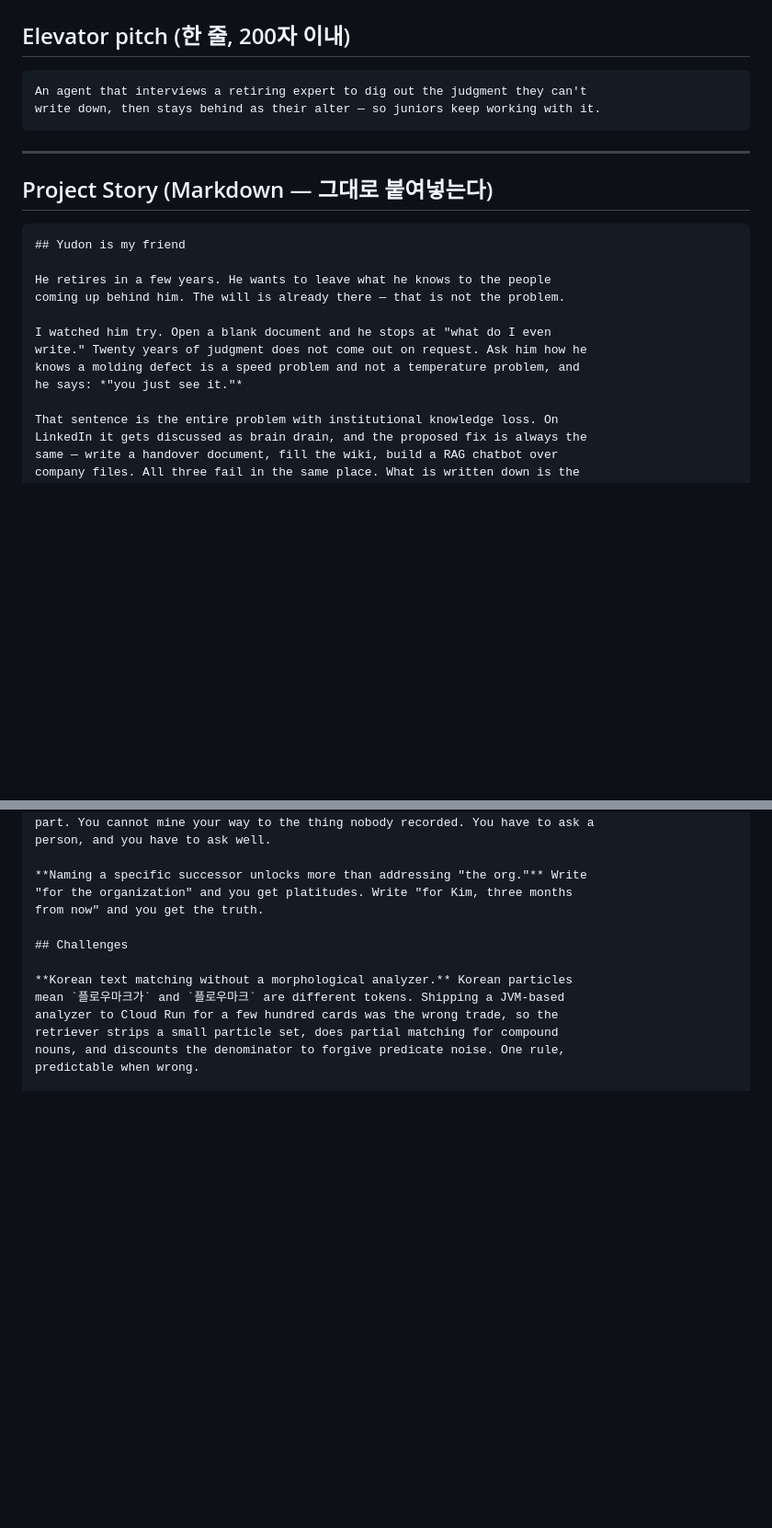
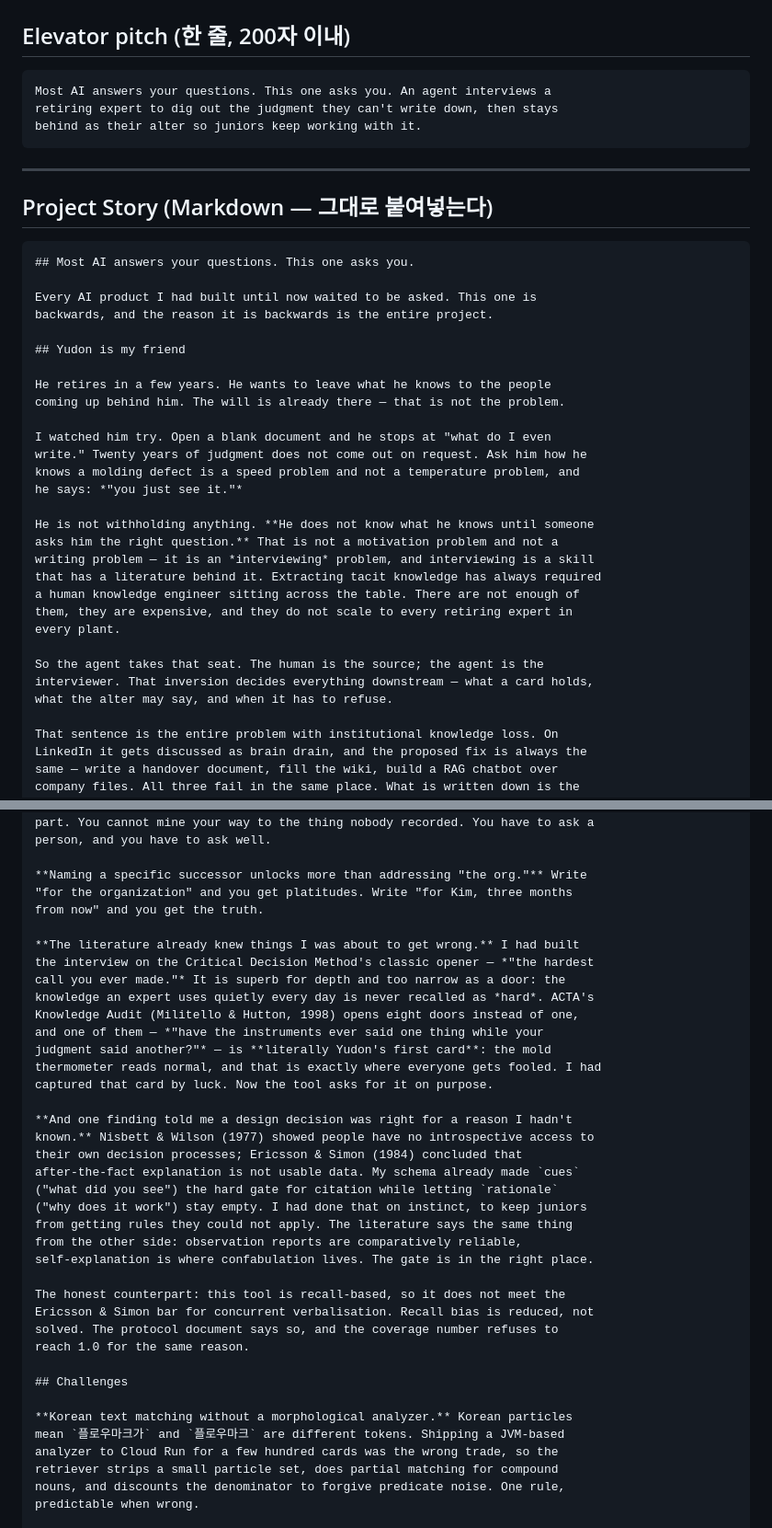
Before and after one commit to wilcoco/yudonKnow, a Markdown page: docs/project-story.md, 2 parts joined by grey strips. Shown at 92% size. Rendered like a GitHub page; blank space fills up the shorter version.

````diff
--- a/docs/project-story.md
+++ b/docs/project-story.md
@@ -8,8 +8,9 @@
 ## Elevator pitch (한 줄, 200자 이내)
 
 ```
-An agent that interviews a retiring expert to dig out the judgment they can't
-write down, then stays behind as their alter — so juniors keep working with it.
+Most AI answers your questions. This one asks you. An agent interviews a
+retiring expert to dig out the judgment they can't write down, then stays
+behind as their alter so juniors keep working with it.
 ```
 
 ---
@@ -17,6 +18,11 @@ write down, then stays behind as their alter — so juniors keep working with it
 ## Project Story (Markdown — 그대로 붙여넣는다)
 
 ```markdown
+## Most AI answers your questions. This one asks you.
+
+Every AI product I had built until now waited to be asked. This one is
+backwards, and the reason it is backwards is the entire project.
+
 ## Yudon is my friend
 
 He retires in a few years. He wants to leave what he knows to the people
@@ -26,6 +32,18 @@ I watched him try. Open a blank document and he stops at "what do I even
 write." Twenty years of judgment does not come out on request. Ask him how he
 knows a molding defect is a speed problem and not a temperature problem, and
 he says: *"you just see it."*
+
+He is not withholding anything. **He does not know what he knows until someone
+asks him the right question.** That is not a motivation problem and not a
+writing problem — it is an *interviewing* problem, and interviewing is a skill
+that has a literature behind it. Extracting tacit knowledge has always required
+a human knowledge engineer sitting across the table. There are not enough of
+them, they are expensive, and they do not scale to every retiring expert in
+every plant.
+
+So the agent takes that seat. The human is the source; the agent is the
+interviewer. That inversion decides everything downstream — what a card holds,
+what the alter may say, and when it has to refuse.
 
 That sentence is the entire problem with institutional knowledge loss. On
 LinkedIn it gets discussed as brain drain, and the proposed fix is always the
@@ -206,6 +224,31 @@ person, and you have to ask well.
 "for the organization" and you get platitudes. Write "for Kim, three months
 from now" and you get the truth.
 
+**The literature already knew things I was about to get wrong.** I had built
+the interview on the Critical Decision Method's classic opener — *"the hardest
+call you ever made."* It is superb for depth and too narrow as a door: the
+knowledge an expert uses quietly every day is never recalled as *hard*. ACTA's
+Knowledge Audit (Militello & Hutton, 1998) opens eight doors instead of one,
+and one of them — *"have the instruments ever said one thing while your
+judgment said another?"* — is **literally Yudon's first card**: the mold
+thermometer reads normal, and that is exactly where everyone gets fooled. I had
+captured that card by luck. Now the tool asks for it on purpose.
+
+**And one finding told me a design decision was right for a reason I hadn't
+known.** Nisbett & Wilson (1977) showed people have no introspective access to
+their own decision processes; Ericsson & Simon (1984) concluded that
+after-the-fact explanation is not usable data. My schema already made `cues`
+("what did you see") the hard gate for citation while letting `rationale`
+("why does it work") stay empty. I had done that on instinct, to keep juniors
+from getting rules they could not apply. The literature says the same thing
+from the other side: observation reports are comparatively reliable,
+self-explanation is where confabulation lives. The gate is in the right place.
+
+The honest counterpart: this tool is recall-based, so it does not meet the
+Ericsson & Simon bar for concurrent verbalisation. Recall bias is reduced, not
+solved. The protocol document says so, and the coverage number refuses to
+reach 1.0 for the same reason.
+
 ## Challenges
 
 **Korean text matching without a morphological analyzer.** Korean particles
````
Also changed, not shown: README.ko.md (+13 -4 lines), README.md (+53 -10 lines).
